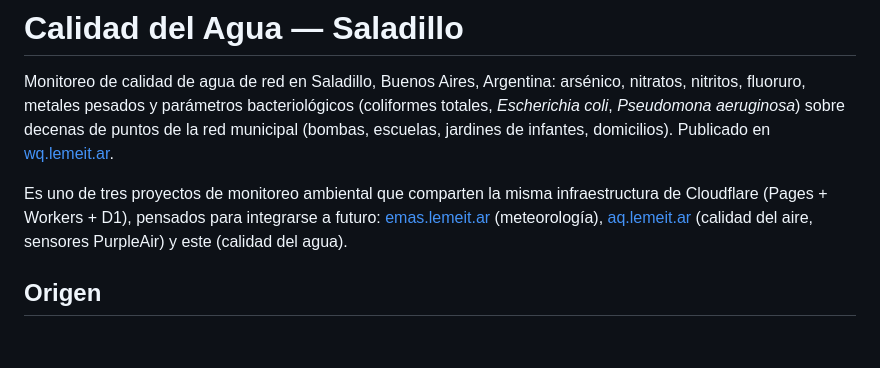
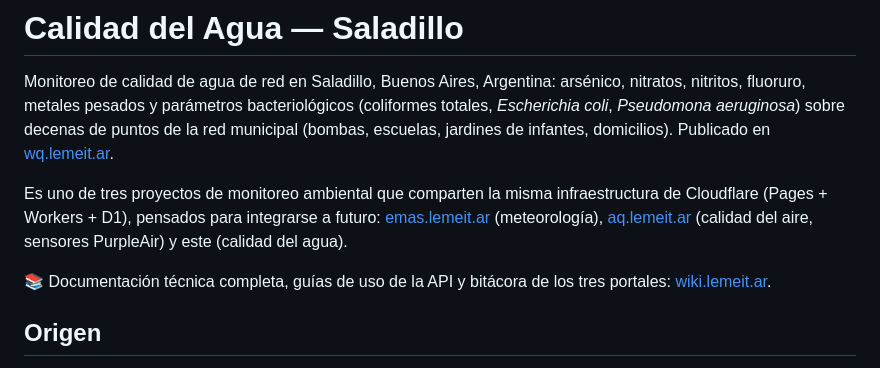
Before and after one commit to lemeit/agua-saladillo, a Markdown page: README.md, the part around the change. GitHub-like rendering; blank space fills up the shorter version.

Commit message:
docs: link a wiki.lemeit.ar

```diff
--- a/README.md
+++ b/README.md
@@ -3,6 +3,8 @@
 Monitoreo de calidad de agua de red en Saladillo, Buenos Aires, Argentina: arsénico, nitratos, nitritos, fluoruro, metales pesados y parámetros bacteriológicos (coliformes totales, *Escherichia coli*, *Pseudomona aeruginosa*) sobre decenas de puntos de la red municipal (bombas, escuelas, jardines de infantes, domicilios). Publicado en [wq.lemeit.ar](https://wq.lemeit.ar).
 
 Es uno de tres proyectos de monitoreo ambiental que comparten la misma infraestructura de Cloudflare (Pages + Workers + D1), pensados para integrarse a futuro: [emas.lemeit.ar](https://emas.lemeit.ar) (meteorología), [aq.lemeit.ar](https://aq.lemeit.ar) (calidad del aire, sensores PurpleAir) y este (calidad del agua).
+
+📚 Documentación técnica completa, guías de uso de la API y bitácora de los tres portales: [wiki.lemeit.ar](https://wiki.lemeit.ar).
 
 ## Origen
 
```
